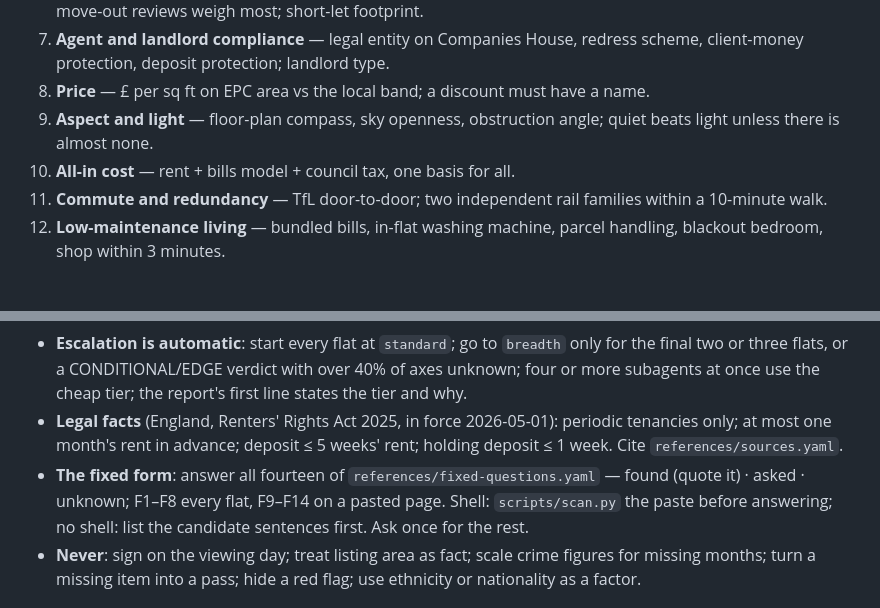
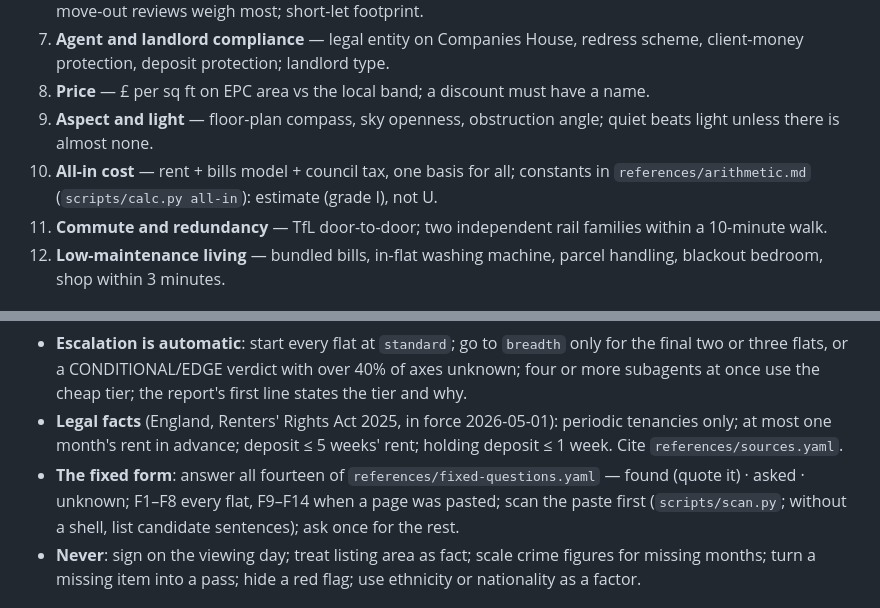
Before and after one commit to jacky18008/pea-princess, a Markdown page: skills/vet-flat/SKILL.md, 2 parts joined by grey strips. Rendered like a GitHub page.

```diff
--- a/skills/vet-flat/SKILL.md
+++ b/skills/vet-flat/SKILL.md
@@ -46,7 +46,7 @@ metadata:
 7. **Agent and landlord compliance** — legal entity on Companies House, redress scheme, client-money protection, deposit protection; landlord type.
 8. **Price** — £ per sq ft on EPC area vs the local band; a discount must have a name.
 9. **Aspect and light** — floor-plan compass, sky openness, obstruction angle; quiet beats light unless there is almost none.
-10. **All-in cost** — rent + bills model + council tax, one basis for all.
+10. **All-in cost** — rent + bills model + council tax, one basis for all; constants in `references/arithmetic.md` (`scripts/calc.py all-in`): estimate (grade I), not U.
 11. **Commute and redundancy** — TfL door-to-door; two independent rail families within a 10-minute walk.
 12. **Low-maintenance living** — bundled bills, in-flat washing machine, parcel handling, blackout bedroom, shop within 3 minutes.
 
@@ -57,7 +57,7 @@ metadata:
 - **Arithmetic is never done in your head**: `scripts/calc.py` prints every step; without a shell, write the formula (weekly rent = monthly × 12 ÷ 52; deposit cap = 5 × weekly, 6 × above £50k a year) and each step, check it a second way, and mark the number `computed_by: shown formula`.
 - **Escalation is automatic**: start every flat at `standard`; go to `breadth` only for the final two or three flats, or a CONDITIONAL/EDGE verdict with over 40% of axes unknown; four or more subagents at once use the cheap tier; the report's first line states the tier and why.
 - **Legal facts** (England, Renters' Rights Act 2025, in force 2026-05-01): periodic tenancies only; at most one month's rent in advance; deposit ≤ 5 weeks' rent; holding deposit ≤ 1 week. Cite `references/sources.yaml`.
-- **The fixed form**: answer all fourteen of `references/fixed-questions.yaml` — found (quote it) · asked · unknown; F1–F8 every flat, F9–F14 on a pasted page. Shell: `scripts/scan.py` the paste before answering; no shell: list the candidate sentences first. Ask once for the rest.
+- **The fixed form**: answer all fourteen of `references/fixed-questions.yaml` — found (quote it) · asked · unknown; F1–F8 every flat, F9–F14 when a page was pasted; scan the paste first (`scripts/scan.py`; without a shell, list candidate sentences); ask once for the rest.
 - **Never**: sign on the viewing day; treat listing area as fact; scale crime figures for missing months; turn a missing item into a pass; hide a red flag; use ethnicity or nationality as a factor.
 
 ## Output
```
Also changed, not shown: docs/EXPERIMENTS.md (+36 -0 lines), 1 other file.
